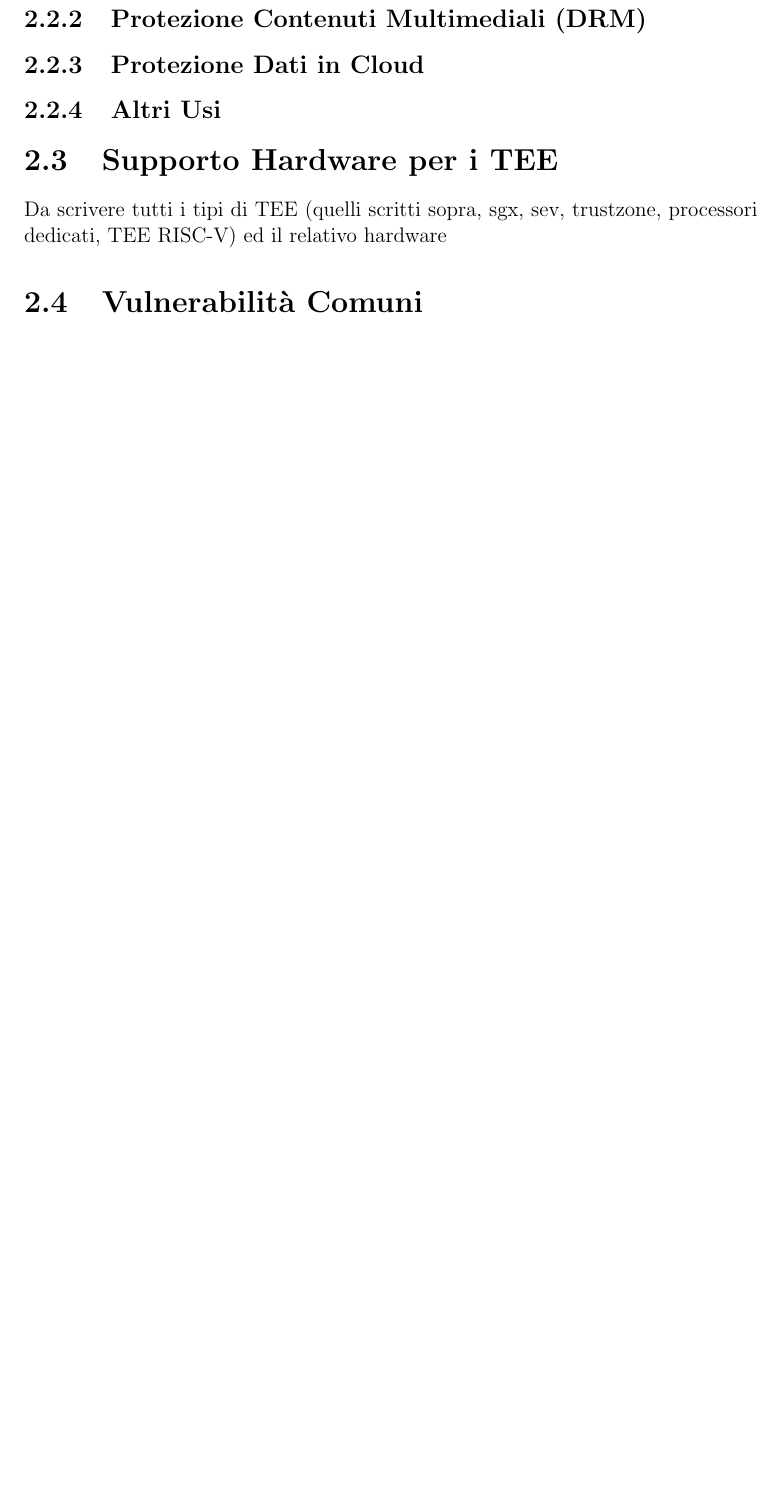
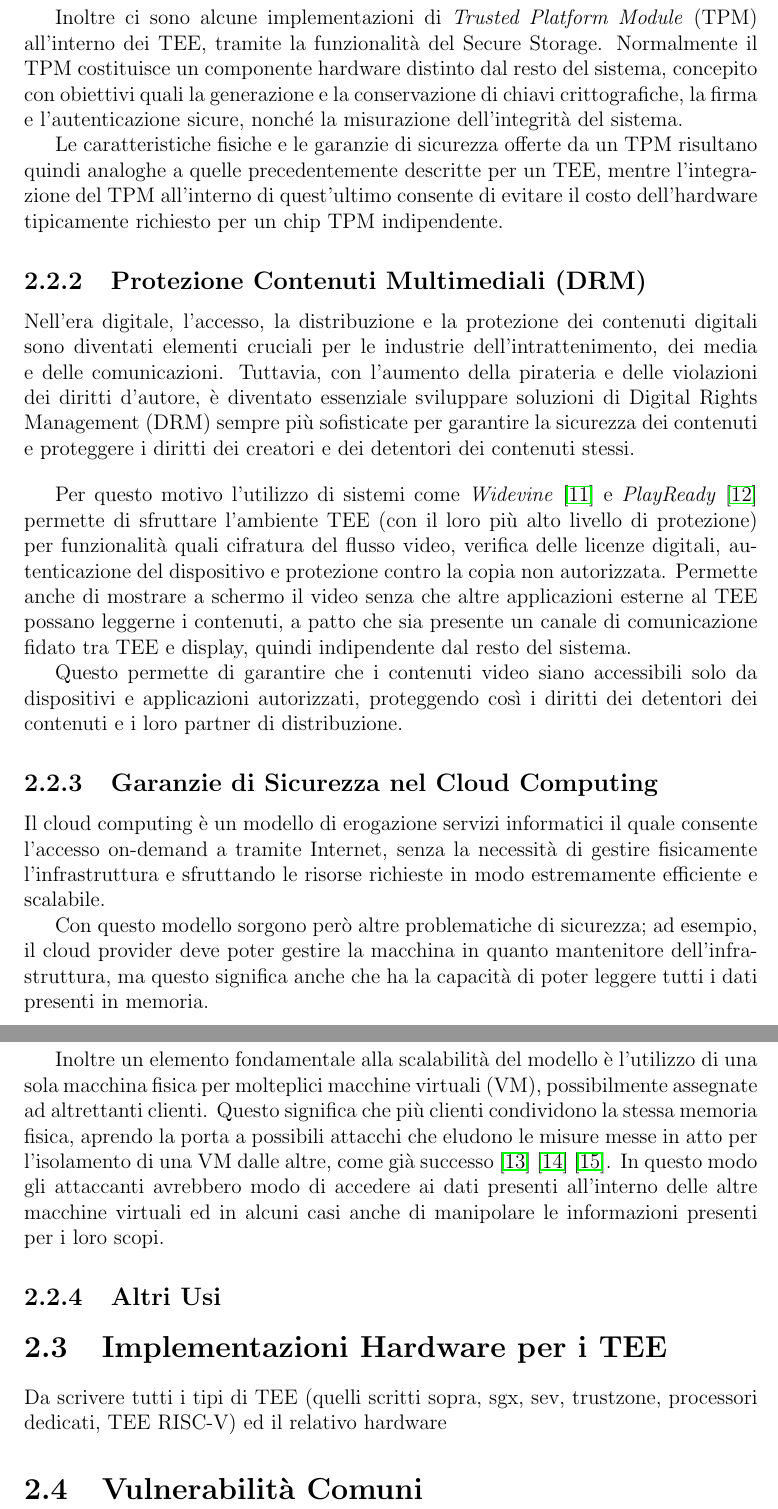
Before and after one commit to MaxL22/tesi, a LaTeX document (main.tex): part of page 14 of 19 before the commit and two parts of pages 14 and 15 of 21 after it, the two joined at a grey line, cut at the place of the change, the shorter picture padded with empty space. Compiled offline with pdfLaTeX.

Commit message:
protezione cloud

```diff
--- a/main.tex
+++ b/main.tex
@@ -271,20 +271,36 @@
 
 	GlobalPlatform ha definito delle specifiche per la gestione del secure storage, ovvero il \textit{Secure Element Access Control} \cite{gp2020seac}, stabilendo un framework standardizzato per la gestione e protezione dati all'interno del TEE. Un'implementazione comune prevede l'utilizzo di chiavi crittografiche generate e archiviate all'interno del TEE, le quali vengono utilizzate per crittografare i dati sensibili e per proteggere l'accesso al secure storage.
 
+	\bigbreak
+
+	Inoltre ci sono alcune implementazioni di \textit{Trusted Platform Module} (TPM) all'interno dei TEE, tramite la funzionalità del Secure Storage. Normalmente il TPM costituisce un componente hardware distinto dal resto del sistema, concepito con obiettivi quali la generazione e la conservazione di chiavi crittografiche, la firma e l'autenticazione sicure, nonché la misurazione dell'integrità del sistema.
+
+	Le caratteristiche fisiche e le garanzie di sicurezza offerte da un TPM risultano quindi analoghe a quelle precedentemente descritte per un TEE, mentre l'integrazione del TPM all'interno di quest'ultimo consente di evitare il costo dell'hardware tipicamente richiesto per un chip TPM indipendente.
 
 	\subsection{Protezione Contenuti Multimediali (DRM)}
 	\label{subsec:drm}
+	Nell'era digitale, l'accesso, la distribuzione e la protezione dei contenuti digitali sono diventati elementi cruciali per le industrie dell'intrattenimento, dei media e delle comunicazioni. Tuttavia, con l'aumento della pirateria e delle violazioni dei diritti d'autore, è diventato essenziale sviluppare soluzioni di Digital Rights Management (DRM) sempre più sofisticate per garantire la sicurezza dei contenuti e proteggere i diritti dei creatori e dei detentori dei contenuti stessi.
 
-	\subsection{Protezione Dati in Cloud}
+	\bigbreak
+
+	Per questo motivo l'utilizzo di sistemi come \textit{Widevine} \cite{widevine} e \textit{PlayReady} \cite{playready} permette di sfruttare l'ambiente TEE (con il loro più alto livello di protezione) per funzionalità quali cifratura del flusso video, verifica delle licenze digitali, autenticazione del dispositivo e protezione contro la copia non autorizzata. Permette anche di mostrare a schermo il video senza che altre applicazioni esterne al TEE possano leggerne i contenuti, a patto che sia presente un canale di comunicazione fidato tra TEE e display, quindi indipendente dal resto del sistema.
+
+	Questo permette di garantire che i contenuti video siano accessibili solo da dispositivi e applicazioni autorizzati, proteggendo così i diritti dei detentori dei contenuti e i loro partner di distribuzione.
+
+	\subsection{Garanzie di Sicurezza nel Cloud Computing}
 	\label{subsec:protezione-cloud}
+	Il cloud computing è un modello di erogazione servizi informatici il quale consente l'accesso on-demand a tramite Internet, senza la necessità di gestire fisicamente l'infrastruttura e sfruttando le risorse richieste in modo estremamente efficiente e scalabile.
+
+	Con questo modello sorgono però altre problematiche di sicurezza; ad esempio, il cloud provider deve poter gestire la macchina in quanto mantenitore dell'infrastruttura, ma questo significa anche che ha la capacità di poter leggere tutti i dati presenti in memoria.
+
+	Inoltre un elemento fondamentale alla scalabilità del modello è l'utilizzo di una sola macchina fisica per molteplici macchine virtuali (VM), possibilmente assegnate ad altrettanti clienti. Questo significa che più clienti condividono la stessa memoria fisica, aprendo la porta a possibili attacchi che eludono le misure messe in atto per l'isolamento di una VM dalle altre, come già successo \cite{vmescape1} \cite{vmescape2} \cite{vmescape3}. In questo modo gli attaccanti avrebbero modo di accedere ai dati presenti all'interno delle altre macchine virtuali ed in alcuni casi anche di manipolare le informazioni presenti per i loro scopi.
+
 
 	\subsection{Altri Usi}
 	\label{subsec:altri-usi}
 
 	%Subsections:
-	% 	Secure Storage
-	% 	DRM
-	% 	Autenticazione (biometrica)
+	% 	Autenticazione (biometrica) ?
 	% 	Protezione dati in cloud
 	% 	Mobile Financial Services ?
 	%	Altri usi
@@ -293,7 +309,7 @@
 
 
 
-	\section{Supporto Hardware per i TEE}
+	\section{Implementazioni Hardware per i TEE}
 	\label{sec:supporto-hw}
 	Da scrivere tutti i tipi di TEE (quelli scritti sopra, sgx, sev, trustzone, processori dedicati, TEE RISC-V) ed il relativo hardware
 
```
Also changed, not shown: bibliografia.bib (+33 -1 lines), main.tex (2 more changed lines).
